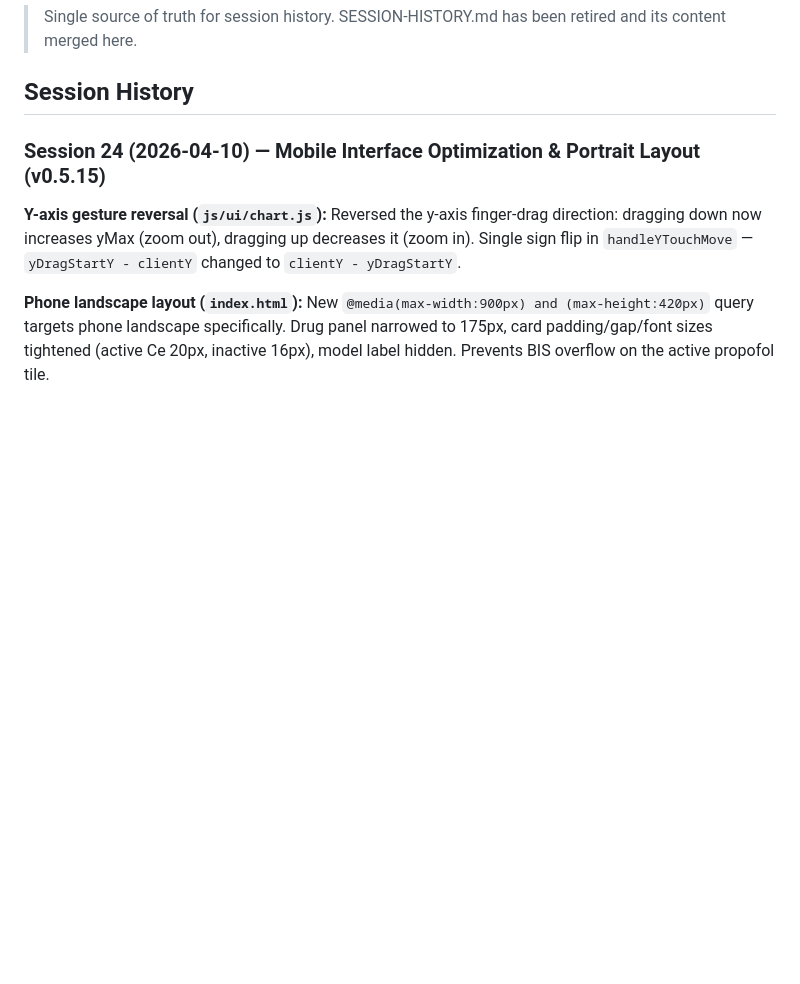
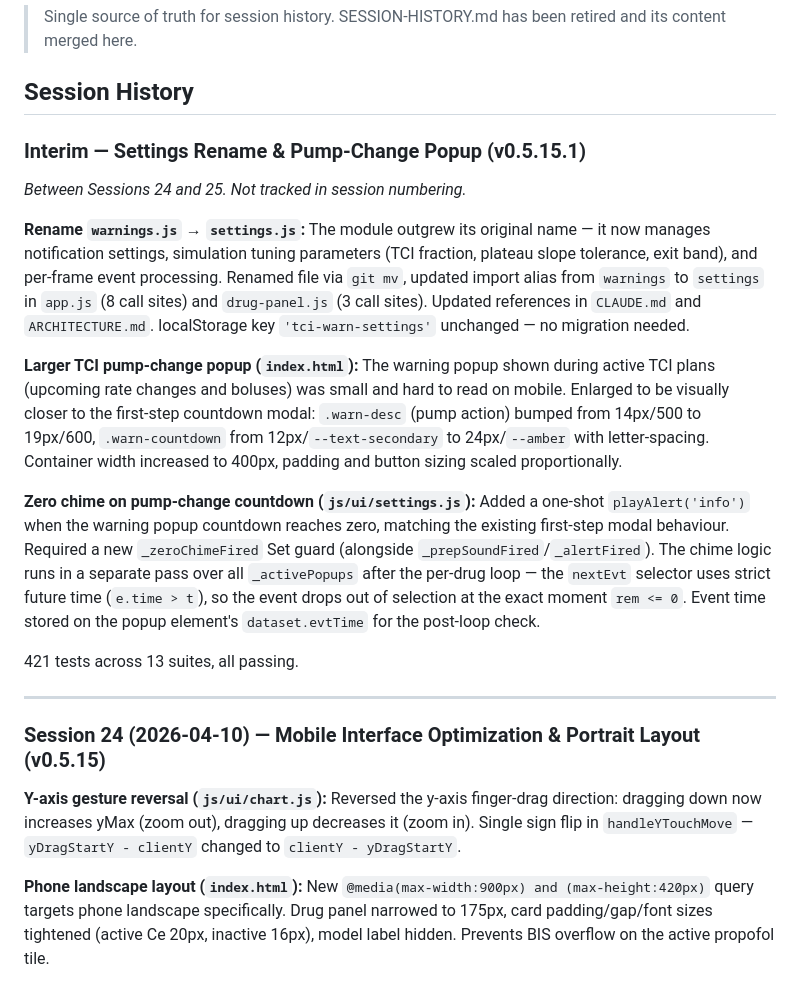
Before and after one commit to narcolepticdoc/TCIsim, a Markdown page: DEVELOPMENT.md, the part around the change. Rendered like a GitHub page; blank space fills up the shorter version.

Commit message:
Add DEVELOPMENT.md entry for v0.5.15.1
Documents settings.js rename, enlarged pump-change popup, and
zero-chime fix.

https://claude.ai/code/session_018o9bda9z1jGqFicHFJRSdd

```diff
--- a/DEVELOPMENT.md
+++ b/DEVELOPMENT.md
@@ -3,6 +3,23 @@
 > Single source of truth for session history. SESSION-HISTORY.md has been retired and its content merged here.
 
 ## Session History
+
+### Interim — Settings Rename & Pump-Change Popup (v0.5.15.1)
+
+*Between Sessions 24 and 25. Not tracked in session numbering.*
+
+**Rename `warnings.js` → `settings.js`:**
+The module outgrew its original name — it now manages notification settings, simulation tuning parameters (TCI fraction, plateau slope tolerance, exit band), and per-frame event processing. Renamed file via `git mv`, updated import alias from `warnings` to `settings` in `app.js` (8 call sites) and `drug-panel.js` (3 call sites). Updated references in `CLAUDE.md` and `ARCHITECTURE.md`. localStorage key `'tci-warn-settings'` unchanged — no migration needed.
+
+**Larger TCI pump-change popup (`index.html`):**
+The warning popup shown during active TCI plans (upcoming rate changes and boluses) was small and hard to read on mobile. Enlarged to be visually closer to the first-step countdown modal: `.warn-desc` (pump action) bumped from 14px/500 to 19px/600, `.warn-countdown` from 12px/`--text-secondary` to 24px/`--amber` with letter-spacing. Container width increased to 400px, padding and button sizing scaled proportionally.
+
+**Zero chime on pump-change countdown (`js/ui/settings.js`):**
+Added a one-shot `playAlert('info')` when the warning popup countdown reaches zero, matching the existing first-step modal behaviour. Required a new `_zeroChimeFired` Set guard (alongside `_prepSoundFired`/`_alertFired`). The chime logic runs in a separate pass over all `_activePopups` after the per-drug loop — the `nextEvt` selector uses strict future time (`e.time > t`), so the event drops out of selection at the exact moment `rem <= 0`. Event time stored on the popup element's `dataset.evtTime` for the post-loop check.
+
+421 tests across 13 suites, all passing.
+
+---
 
 ### Session 24 (2026-04-10) — Mobile Interface Optimization & Portrait Layout (v0.5.15)
 
```
